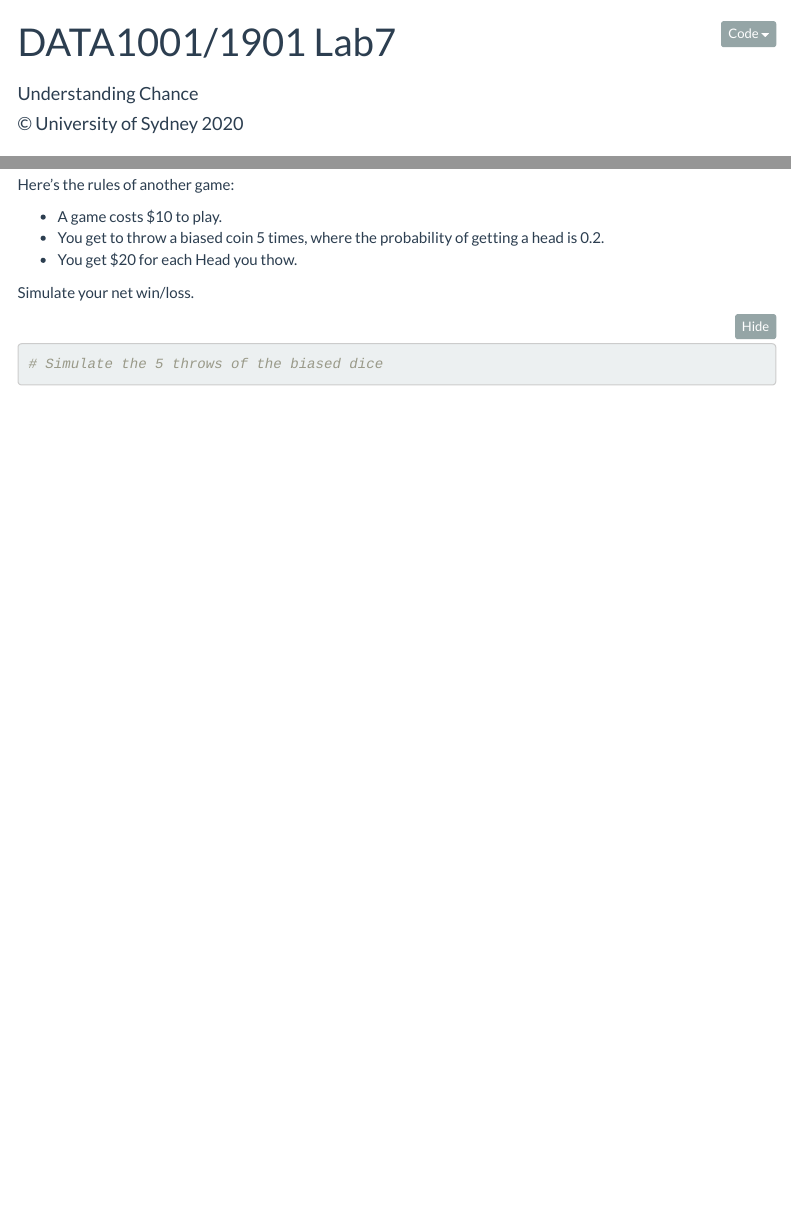
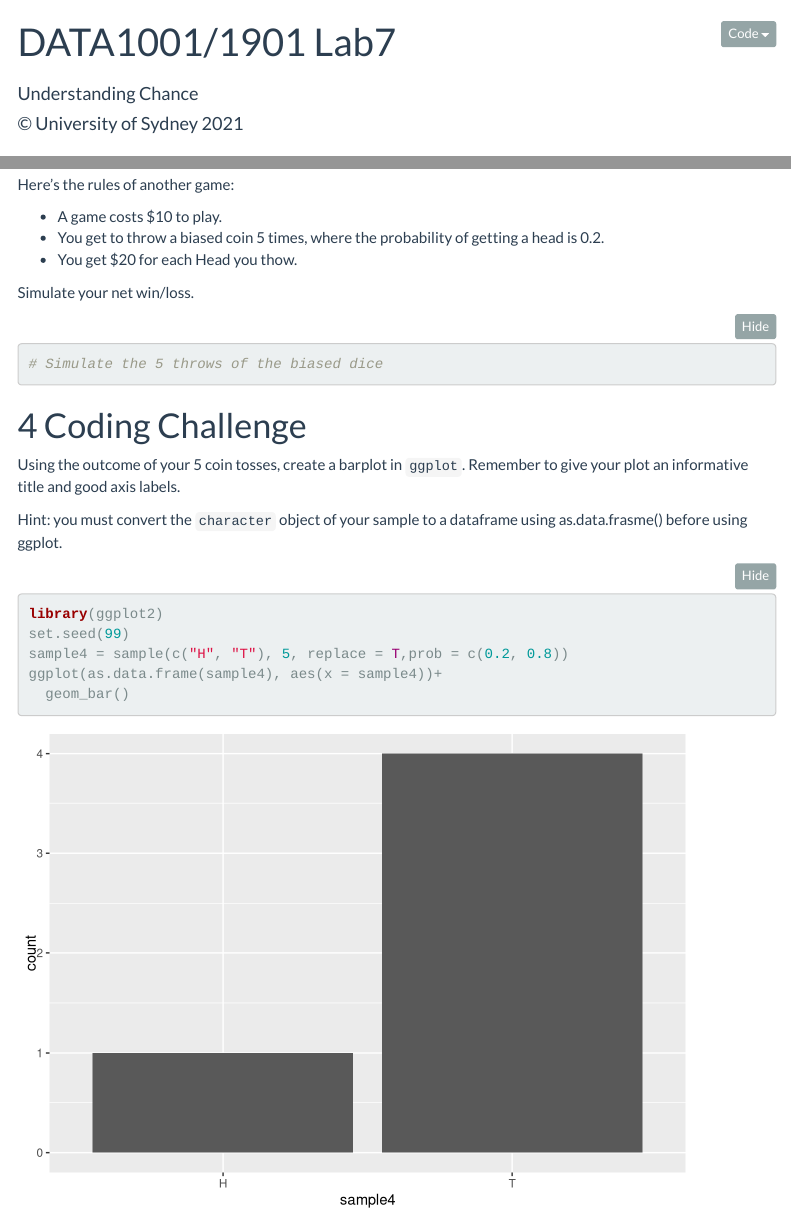
Before and after one commit to DiWarrenSydney/DATA1001-Labs, an R Markdown document (Lab7.Rmd): the page in a window 1100 px wide, from its top, and a second part further down, joined at a grey line. Rendered offline with R 4.5, knitr and Pandoc, with nearby package versions; menus at the side of the page are left out.

Commit message:
lab 7 coding challenge

````diff
--- a/Lab7.Rmd
+++ b/Lab7.Rmd
@@ -1,7 +1,7 @@
 ---
 title: "DATA1001/1901 Lab7"
 subtitle: "Understanding Chance"
-author: "© University of Sydney 2020"
+author: "© University of Sydney 2021"
 output:
   html_document:
     theme: flatly
@@ -105,3 +105,17 @@ Simulate your net win/loss.
 ```{r}
 # Simulate the 5 throws of the biased dice
 ```
+
+# Coding Challenge
+
+Using the outcome of your 5 coin tosses, create a barplot in `ggplot`. Remember to give your plot an informative title and good axis labels.
+
+Hint: you must convert the `character` object of your sample to a dataframe using as.data.frasme() before using ggplot.
+
+```{r}
+library(ggplot2)
+set.seed(99)
+sample4 = sample(c("H", "T"), 5, replace = T,prob = c(0.2, 0.8))
+ggplot(as.data.frame(sample4), aes(x = sample4))+
+  geom_bar()
+```
````
Also changed, not shown: Lab1.Rmd (+2 -2 lines), Lab3.Rmd (+1 -1 lines), Lab5.Rmd (+1 -1 lines), Lab1.html, Lab5.html, Lab7.html (added).
